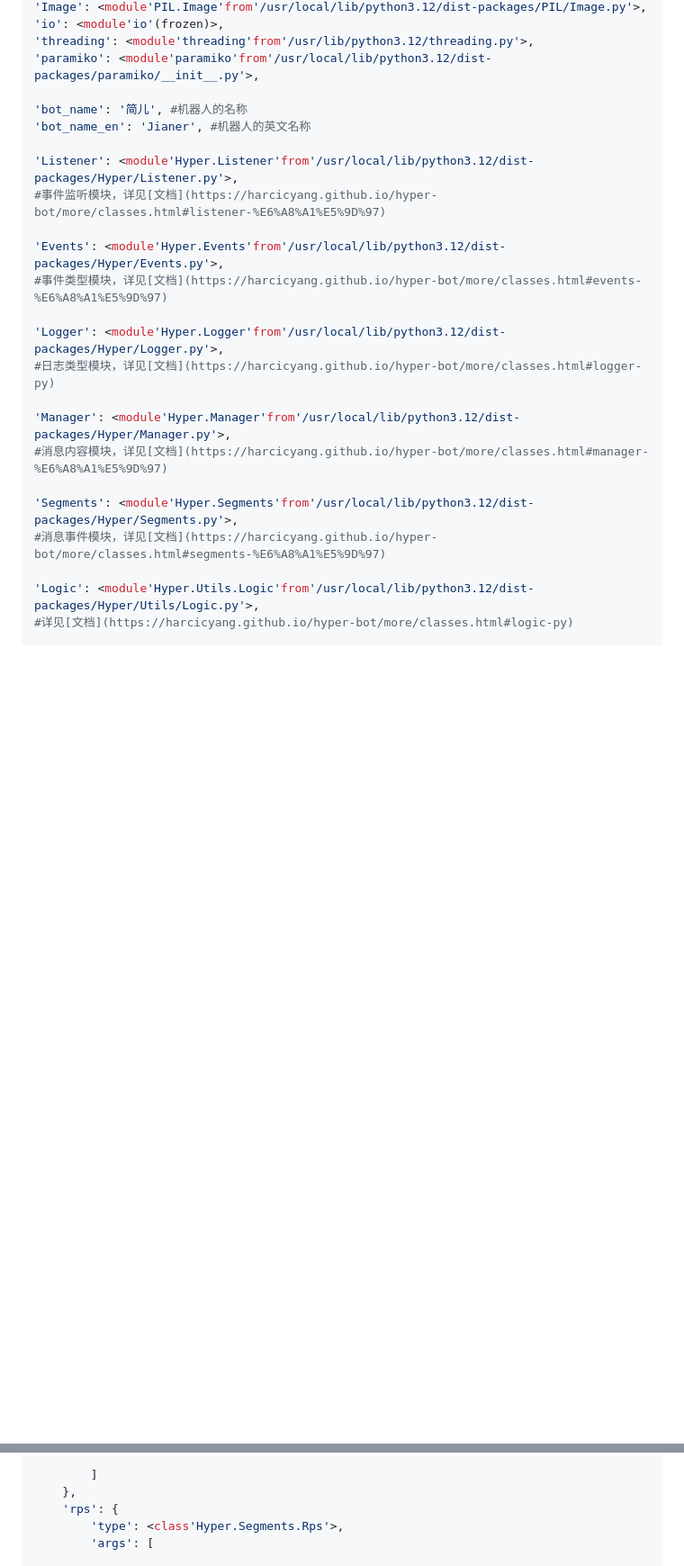
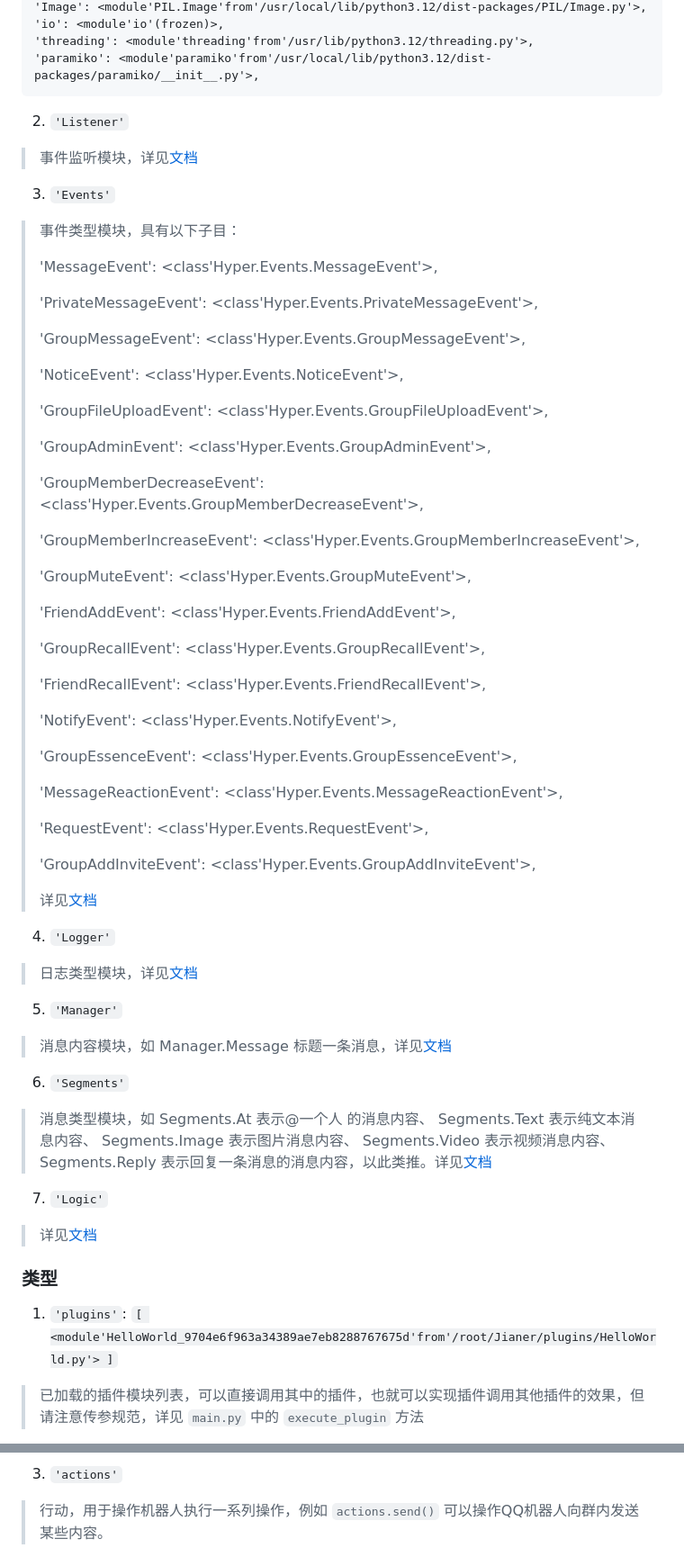
Before and after one commit to wwwaaa123122/XCLR_QQ_bot, a Markdown page: Variables.md, 2 parts joined by grey strips. Shown at 90% size. Rendered like a GitHub page; blank space fills up the shorter version.

````diff
--- a/Variables.md
+++ b/Variables.md
@@ -44,25 +154,65 @@
 'io': <module'io'(frozen)>,
 'threading': <module'threading'from'/usr/lib/python3.12/threading.py'>,
 'paramiko': <module'paramiko'from'/usr/local/lib/python3.12/dist-packages/paramiko/__init__.py'>,
+```
 
-'bot_name': '简儿', #机器人的名称
-'bot_name_en': 'Jianer', #机器人的英文名称
+2. ```'Listener'```
+> 事件监听模块，详见[文档](https://harcicyang.github.io/hyper-bot/more/classes.html#listener-%E6%A8%A1%E5%9D%97)
 
-'Listener': <module'Hyper.Listener'from'/usr/local/lib/python3.12/dist-packages/Hyper/Listener.py'>,
-#事件监听模块，详见[文档](https://harcicyang.github.io/hyper-bot/more/classes.html#listener-%E6%A8%A1%E5%9D%97)
+3. ```'Events'```
+> 事件类型模块，具有以下子目：
+>
+> 'MessageEvent': <class'Hyper.Events.MessageEvent'>,
+>
+> 'PrivateMessageEvent': <class'Hyper.Events.PrivateMessageEvent'>,
+>
+> 'GroupMessageEvent': <class'Hyper.Events.GroupMessageEvent'>,
+>
+> 'NoticeEvent': <class'Hyper.Events.NoticeEvent'>,
+>
+> 'GroupFileUploadEvent': <class'Hyper.Events.GroupFileUploadEvent'>,
+>
+> 'GroupAdminEvent': <class'Hyper.Events.GroupAdminEvent'>,
+>
+> 'GroupMemberDecreaseEvent': <class'Hyper.Events.GroupMemberDecreaseEvent'>,
+>
+> 'GroupMemberIncreaseEvent': <class'Hyper.Events.GroupMemberIncreaseEvent'>,
+>
+> 'GroupMuteEvent': <class'Hyper.Events.GroupMuteEvent'>,
+>
+> 'FriendAddEvent': <class'Hyper.Events.FriendAddEvent'>,
+>
+> 'GroupRecallEvent': <class'Hyper.Events.GroupRecallEvent'>,
+>
+> 'FriendRecallEvent': <class'Hyper.Events.FriendRecallEvent'>,
+>
+> 'NotifyEvent': <class'Hyper.Events.NotifyEvent'>,
+>
+> 'GroupEssenceEvent': <class'Hyper.Events.GroupEssenceEvent'>,
+>
+> 'MessageReactionEvent': <class'Hyper.Events.MessageReactionEvent'>,
+>
+> 'RequestEvent': <class'Hyper.Events.RequestEvent'>,
+>
+> 'GroupAddInviteEvent': <class'Hyper.Events.GroupAddInviteEvent'>,
+>
+> 详见[文档](https://harcicyang.github.io/hyper-bot/more/classes.html#events-%E6%A8%A1%E5%9D%97)
 
-'Events': <module'Hyper.Events'from'/usr/local/lib/python3.12/dist-packages/Hyper/Events.py'>,
-#事件类型模块，详见[文档](https://harcicyang.github.io/hyper-bot/more/classes.html#events-%E6%A8%A1%E5%9D%97)
+4. ```'Logger'```
+> 日志类型模块，详见[文档](https://harcicyang.github.io/hyper-bot/more/classes.html#logger-py)
 
-'Logger': <module'Hyper.Logger'from'/usr/local/lib/python3.12/dist-packages/Hyper/Logger.py'>,
-#日志类型模块，详见[文档](https://harcicyang.github.io/hyper-bot/more/classes.html#logger-py)
+5. ```'Manager'```
+> 消息内容模块，如 Manager.Message 标题一条消息，详见[文档](https://harcicyang.github.io/hyper-bot/more/classes.html#manager-%E6%A8%A1%E5%9D%97)
 
-'Manager': <module'Hyper.Manager'from'/usr/local/lib/python3.12/dist-packages/Hyper/Manager.py'>,
-#消息内容模块，详见[文档](https://harcicyang.github.io/hyper-bot/more/classes.html#manager-%E6%A8%A1%E5%9D%97)
+6. ```'Segments'```
+> 消息类型模块，如 Segments.At 表示@一个人 的消息内容、 Segments.Text 表示纯文本消息内容、 Segments.Image 表示图片消息内容、 Segments.Video 表示视频消息内容、 Segments.Reply 表示回复一条消息的消息内容，以此类推。详见[文档](https://harcicyang.github.io/hyper-bot/more/classes.html#segments-%E6%A8%A1%E5%9D%97)
 
-'Segments': <module'Hyper.Segments'from'/usr/local/lib/python3.12/dist-packages/Hyper/Segments.py'>,
-#消息事件模块，详见[文档](https://harcicyang.github.io/hyper-bot/more/classes.html#segments-%E6%A8%A1%E5%9D%97)
+7. ```'Logic'```
+> 详见[文档](https://harcicyang.github.io/hyper-bot/more/classes.html#logic-py)
 
-'Logic': <module'Hyper.Utils.Logic'from'/usr/local/lib/python3.12/dist-packages/Hyper/Utils/Logic.py'>,
-#详见[文档](https://harcicyang.github.io/hyper-bot/more/classes.html#logic-py)
+### 类型
+1. ```'plugins'```: ```[
+    <module'HelloWorld_9704e6f963a34389ae7eb8288767675d'from'/root/Jianer/plugins/HelloWorld.py'>
+]```
+> 已加载的插件模块列表，可以直接调用其中的插件，也就可以实现插件调用其他插件的效果，但请注意传参规范，详见 ```main.py``` 中的 ```execute_plugin``` 方法
 
@@ -172,7 +221,4 @@
 
-        ]
-    },
-    'rps': {
-        'type': <class'Hyper.Segments.Rps'>,
-        'args': [
+3. ```'actions'```
+> 行动，用于操作机器人执行一系列操作，例如 ```actions.send()``` 可以操作QQ机器人向群内发送某些内容。
 
````
Also changed, not shown: other parts of Variables.md (+129 -285 lines).
